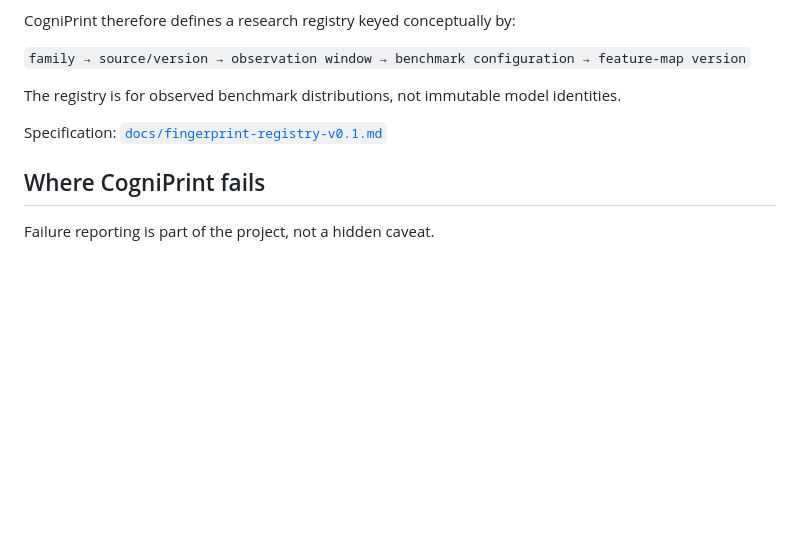
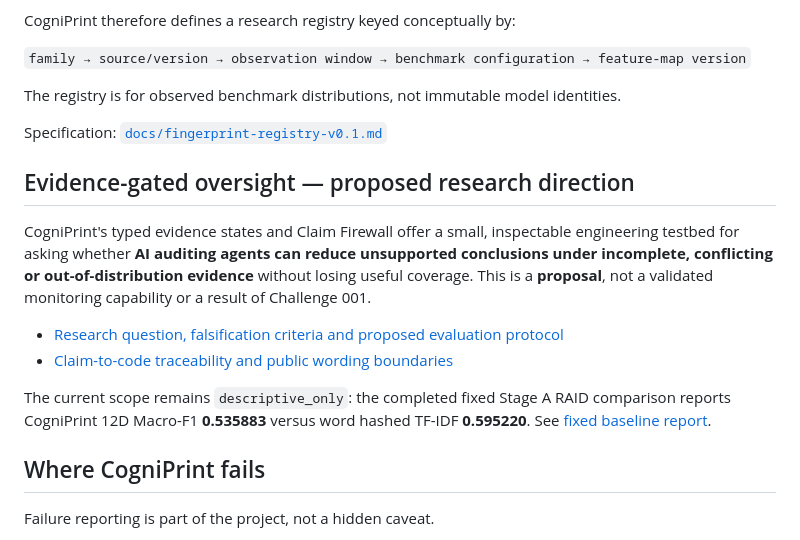
Before and after one commit to TakoVHS/CogniPrint-open, a Markdown page: README.md, the part around the change. GitHub-like rendering; blank space fills up the shorter version.

Commit message:
docs: expose verified oversight protocol and preserve negative benchmark result

```diff
--- a/README.md
+++ b/README.md
@@ -131,6 +131,15 @@ The registry is for observed benchmark distributions, not immutable model identi
 
 Specification: [`docs/fingerprint-registry-v0.1.md`](docs/fingerprint-registry-v0.1.md)
 
+## Evidence-gated oversight — proposed research direction
+
+CogniPrint's typed evidence states and Claim Firewall offer a small, inspectable engineering testbed for asking whether **AI auditing agents can reduce unsupported conclusions under incomplete, conflicting or out-of-distribution evidence** without losing useful coverage. This is a **proposal**, not a validated monitoring capability or a result of Challenge 001.
+
+- [Research question, falsification criteria and proposed evaluation protocol](docs/research/evidence-gated-oversight-protocol-2026.md)
+- [Claim-to-code traceability and public wording boundaries](docs/research/claim-traceability-register-2026.md)
+
+The current scope remains `descriptive_only`: the completed fixed Stage A RAID comparison reports CogniPrint 12D Macro-F1 **0.535883** versus word hashed TF-IDF **0.595220**. See [fixed baseline report](docs/raid-ngram-baselines-m1.md).
+
 ## Where CogniPrint fails
 
 Failure reporting is part of the project, not a hidden caveat.
```
